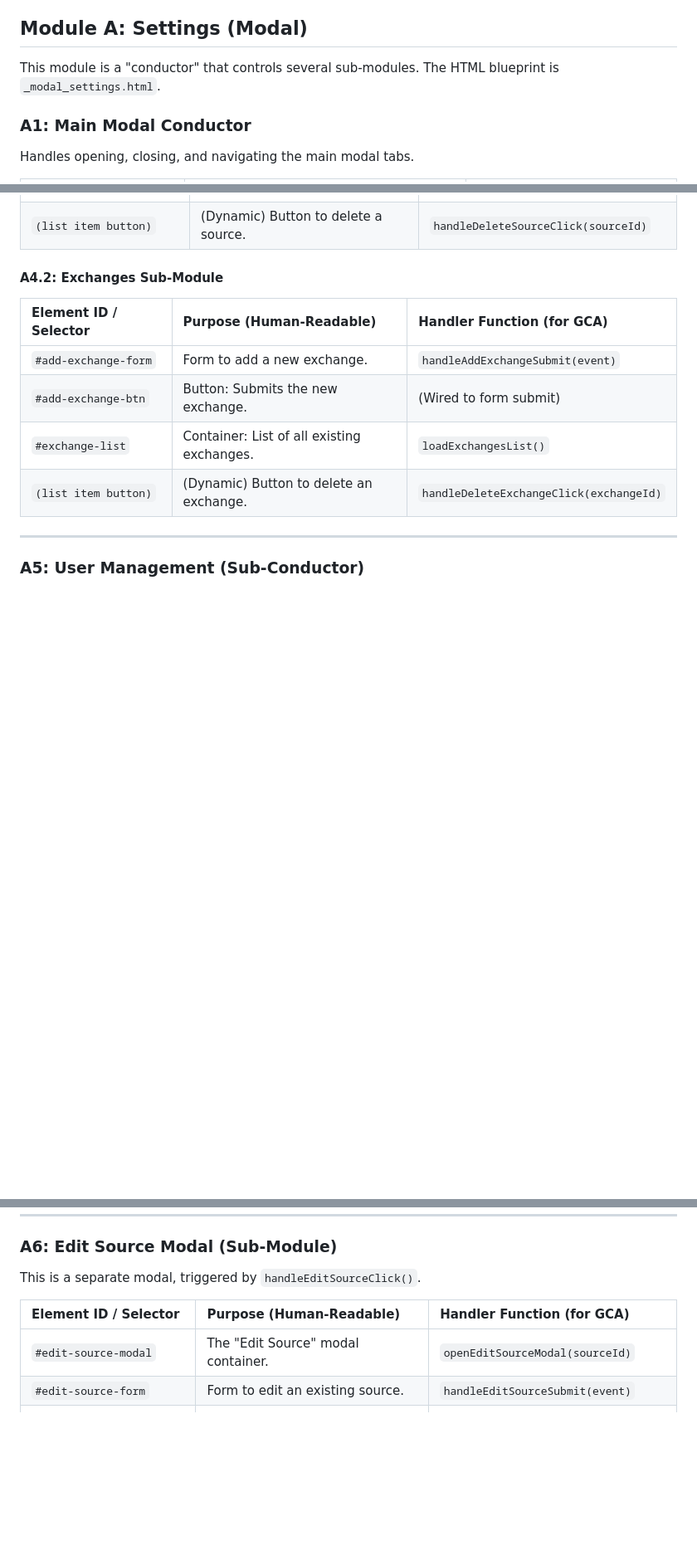
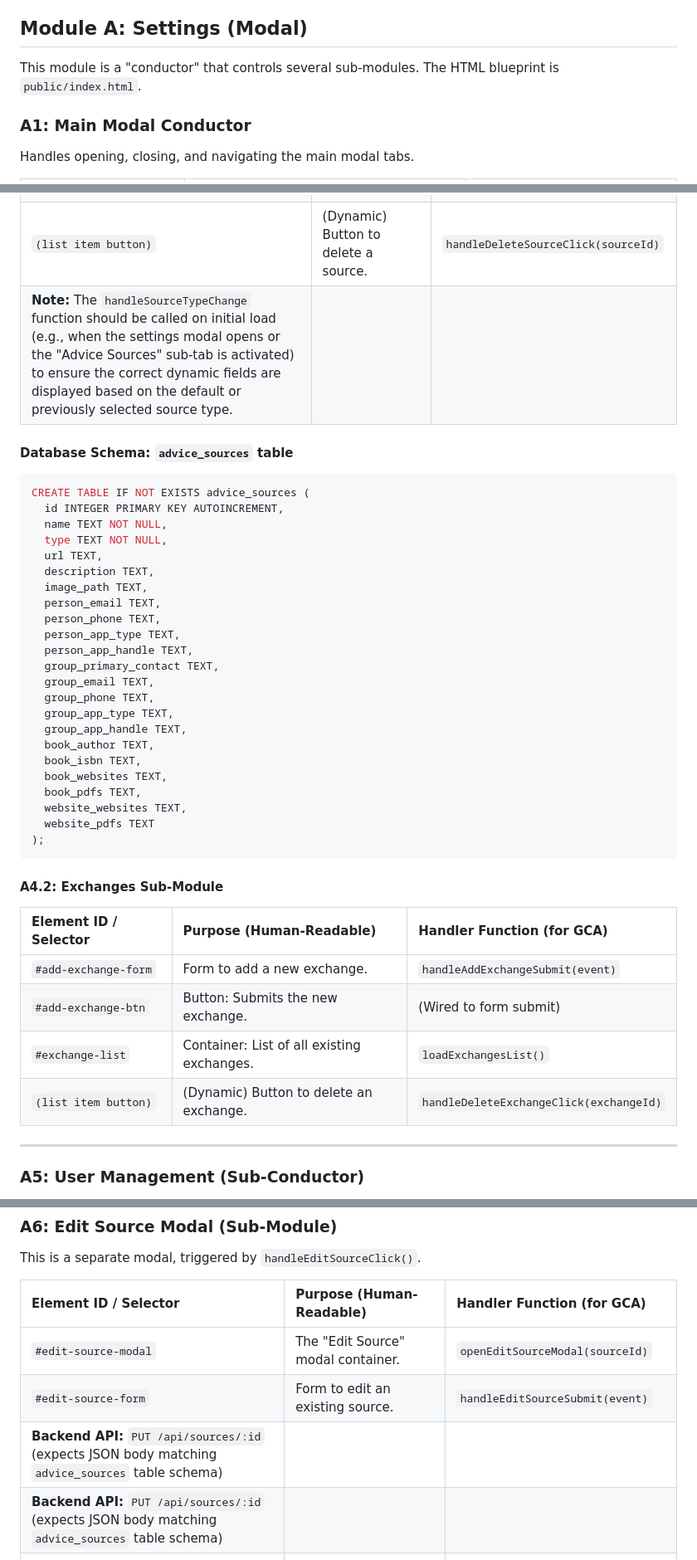
Before and after one commit to JoeOster/Strategy_Lab, a Markdown page: docs/wiring/settings.md, 3 parts joined by grey strips. Shown: that part at 83% size. GitHub-like rendering; blank space fills up the shorter version.

Commit message:
DOCS: Improve wiring guide for settings module
- Updated HTML blueprint reference to public/index.html.
- Added note on initializing handleSourceTypeChange for dynamic fields.
- Included backend API endpoint references for add and edit source forms.
- Added advice_sources table schema snippet for data model clarity.

````diff
--- a/docs/wiring/settings.md
+++ b/docs/wiring/settings.md
@@ -4,7 +4,7 @@ This document is the "contract" for all UI interactions, as defined in our `Stra
 
 ## Module A: Settings (Modal)
 
-This module is a "conductor" that controls several sub-modules. The HTML blueprint is `_modal_settings.html`.
+This module is a "conductor" that controls several sub-modules. The HTML blueprint is `public/index.html`.
 
 ### A1: Main Modal Conductor
 
@@ -82,6 +83,35 @@ Handles the sub-tabs for Data Management.
 | `#advice-source-list`            | Container: List of all existing sources.         | `loadSourcesList()`                      |
 | `(list item button)`             | (Dynamic) Button to edit a source.               | `handleEditSourceClick(sourceId)`        |
 | `(list item button)`             | (Dynamic) Button to delete a source.             | `handleDeleteSourceClick(sourceId)`      |
+| **Note:** The `handleSourceTypeChange` function should be called on initial load (e.g., when the settings modal opens or the "Advice Sources" sub-tab is activated) to ensure the correct dynamic fields are displayed based on the default or previously selected source type. |
+
+#### Database Schema: `advice_sources` table
+```sql
+CREATE TABLE IF NOT EXISTS advice_sources (
+  id INTEGER PRIMARY KEY AUTOINCREMENT,
+  name TEXT NOT NULL,
+  type TEXT NOT NULL,
+  url TEXT,
+  description TEXT,
+  image_path TEXT,
+  person_email TEXT,
+  person_phone TEXT,
+  person_app_type TEXT,
+  person_app_handle TEXT,
+  group_primary_contact TEXT,
+  group_email TEXT,
+  group_phone TEXT,
+  group_app_type TEXT,
+  group_app_handle TEXT,
+  book_author TEXT,
+  book_isbn TEXT,
+  book_websites TEXT,
+  book_pdfs TEXT,
+  website_websites TEXT,
+  website_pdfs TEXT
+);
+```
+
 
 #### A4.2: Exchanges Sub-Module
 
@@ -132,6 +162,8 @@ This is a separate modal, triggered by `handleEditSourceClick()`.
 | :-------------------------------- | :----------------------------------------------- | :--------------------------------------- |
 | `#edit-source-modal`              | The "Edit Source" modal container.               | `openEditSourceModal(sourceId)`          |
 | `#edit-source-form`               | Form to edit an existing source.                 | `handleEditSourceSubmit(event)`          |
+| **Backend API:** `PUT /api/sources/:id` (expects JSON body matching `advice_sources` table schema) |
+| **Backend API:** `PUT /api/sources/:id` (expects JSON body matching `advice_sources` table schema) |
 | `#edit-source-id`                 | Hidden Input: The ID of the source being edited. | (Populated by `openEditSourceModal`)     |
 | `#edit-source-name`               | Input: Source Name (label changes dynamically)   | (Loaded by `openEditSourceModal`)        |
 | `#edit-source-type`               | Input: Selects source type.                      | `handleSourceTypeChange(event, 'edit')`  |
````
Also changed, not shown: other parts of docs/wiring/settings.md (+1 -0 lines).
